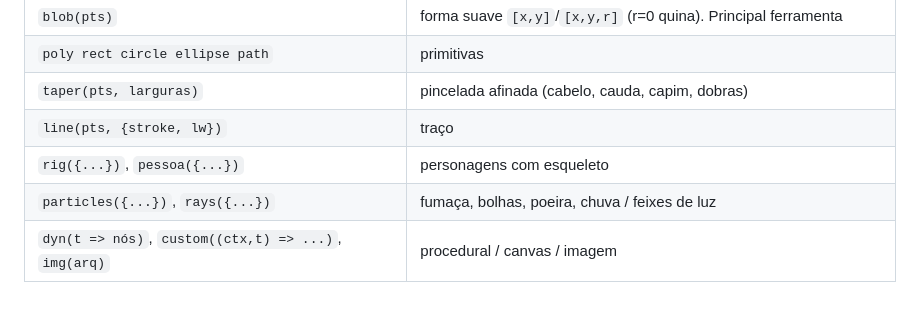
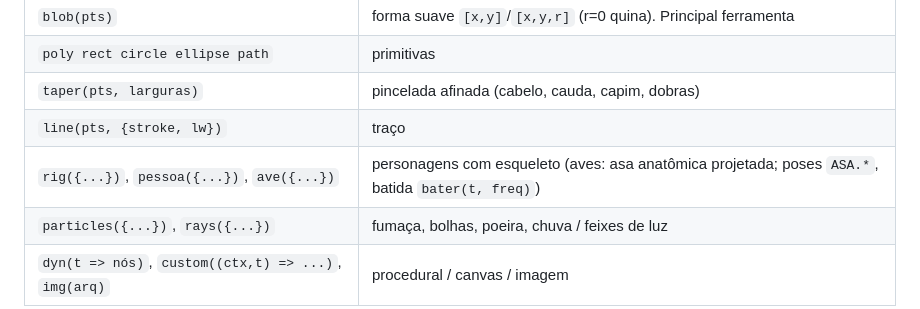
Before and after one commit to MusicMaster4/bamoonimation, a Markdown page: AGENTS.md, the part around the change. GitHub-like rendering.

```diff
--- a/AGENTS.md
+++ b/AGENTS.md
@@ -74,7 +74,7 @@ rig({ name: 'coelho', plan: 'quadrupede', bones: skeleton('quadrupede', { altura
 | `poly rect circle ellipse path` | primitivas |
 | `taper(pts, larguras)` | pincelada afinada (cabelo, cauda, capim, dobras) |
 | `line(pts, {stroke, lw})` | traço |
-| `rig({...})`, `pessoa({...})` | personagens com esqueleto |
+| `rig({...})`, `pessoa({...})`, `ave({...})` | personagens com esqueleto (aves: asa anatômica projetada; poses `ASA.*`, batida `bater(t, freq)`) |
 | `particles({...})`, `rays({...})` | fumaça, bolhas, poeira, chuva / feixes de luz |
 | `dyn(t => nós)`, `custom((ctx,t) => ...)`, `img(arq)` | procedural / canvas / imagem |
 
```
Also changed, not shown: README.md (+6 -2 lines), docs/ANATOMIA.md (+26 -9 lines), media/animais.jpg, media/animais_rig.jpg, media/aves.jpg (added), media/hawk.jpg, 6 other files.
